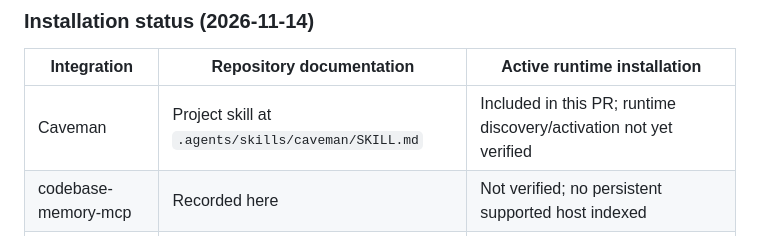
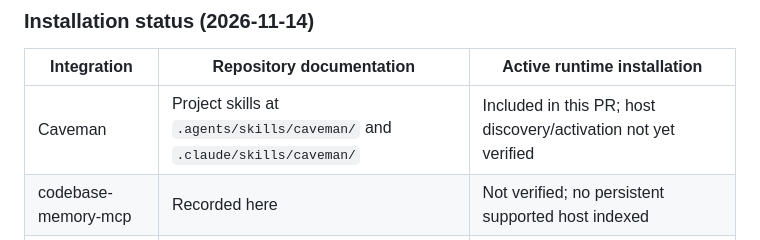
Before and after one commit to Aloews/first-traffic-platform, a Markdown page: docs/MAP.md, the part around the change. Rendered like a GitHub page.

Commit message:
docs: record Claude Code and Codex Caveman skill locations

```diff
--- a/docs/MAP.md
+++ b/docs/MAP.md
@@ -76,6 +76,6 @@ This section is shared across the active project maps. It records installation a
 
 | Integration | Repository documentation | Active runtime installation |
 |---|---|---|
-| Caveman | Project skill at `.agents/skills/caveman/SKILL.md` | Included in this PR; runtime discovery/activation not yet verified |
+| Caveman | Project skills at `.agents/skills/caveman/` and `.claude/skills/caveman/` | Included in this PR; host discovery/activation not yet verified |
 | codebase-memory-mcp | Recorded here | Not verified; no persistent supported host indexed |
 | Spotify Portal / shunt | Recorded here | Not verified; Portal authentication and AiKA readiness not established |
```
